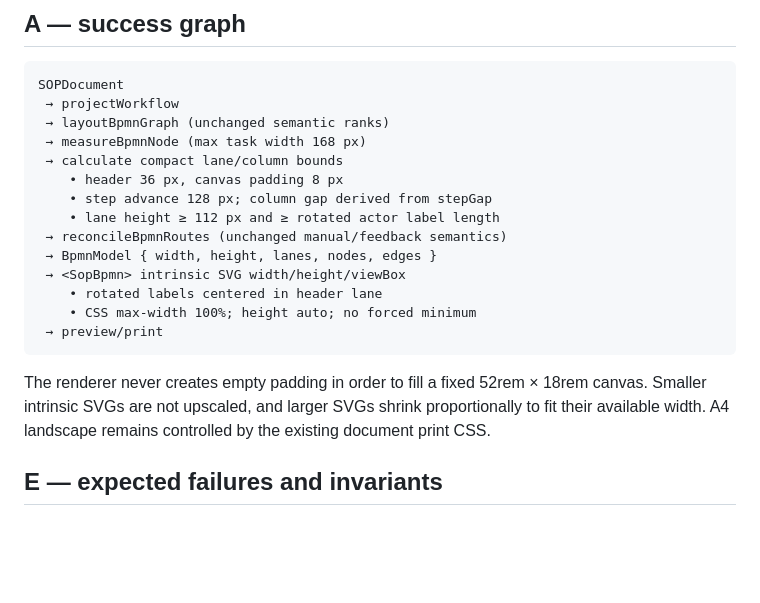
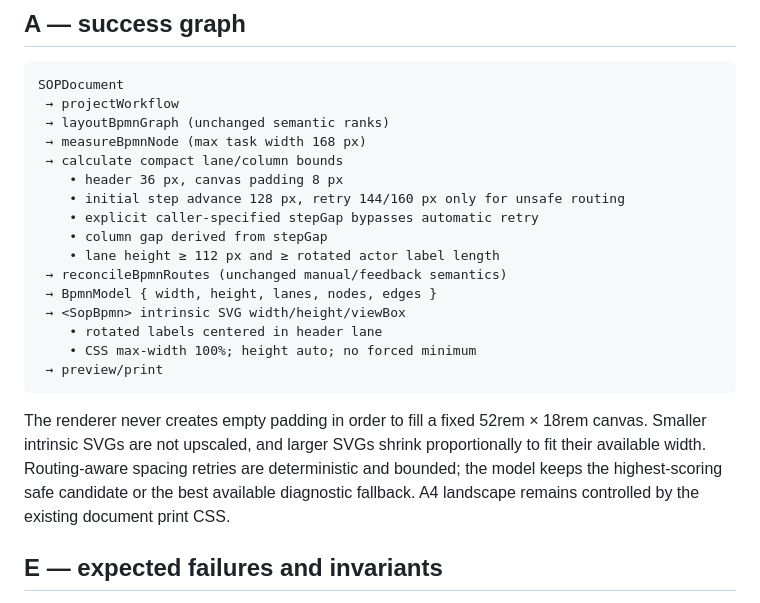
Before and after one commit to howlil/sopflow, a Markdown page: docs/compact-bpmn-layout.md, the part around the change. Drawn GitHub-style; blank space fills up the shorter version.

Commit message:
docs(bpmn): explain bounded routing-aware compact step spacing after code review

````diff
--- a/docs/compact-bpmn-layout.md
+++ b/docs/compact-bpmn-layout.md
@@ -11,7 +11,9 @@ SOPDocument
  → measureBpmnNode (max task width 168 px)
  → calculate compact lane/column bounds
     • header 36 px, canvas padding 8 px
-    • step advance 128 px; column gap derived from stepGap
+    • initial step advance 128 px, retry 144/160 px only for unsafe routing
+    • explicit caller-specified stepGap bypasses automatic retry
+    • column gap derived from stepGap
     • lane height ≥ 112 px and ≥ rotated actor label length
  → reconcileBpmnRoutes (unchanged manual/feedback semantics)
  → BpmnModel { width, height, lanes, nodes, edges }
@@ -21,7 +23,7 @@ SOPDocument
  → preview/print
 ```
 
-The renderer never creates empty padding in order to fill a fixed 52rem × 18rem canvas. Smaller intrinsic SVGs are not upscaled, and larger SVGs shrink proportionally to fit their available width. A4 landscape remains controlled by the existing document print CSS.
+The renderer never creates empty padding in order to fill a fixed 52rem × 18rem canvas. Smaller intrinsic SVGs are not upscaled, and larger SVGs shrink proportionally to fit their available width. Routing-aware spacing retries are deterministic and bounded; the model keeps the highest-scoring safe candidate or the best available diagnostic fallback. A4 landscape remains controlled by the existing document print CSS.
 
 ## E — expected failures and invariants
 
````
